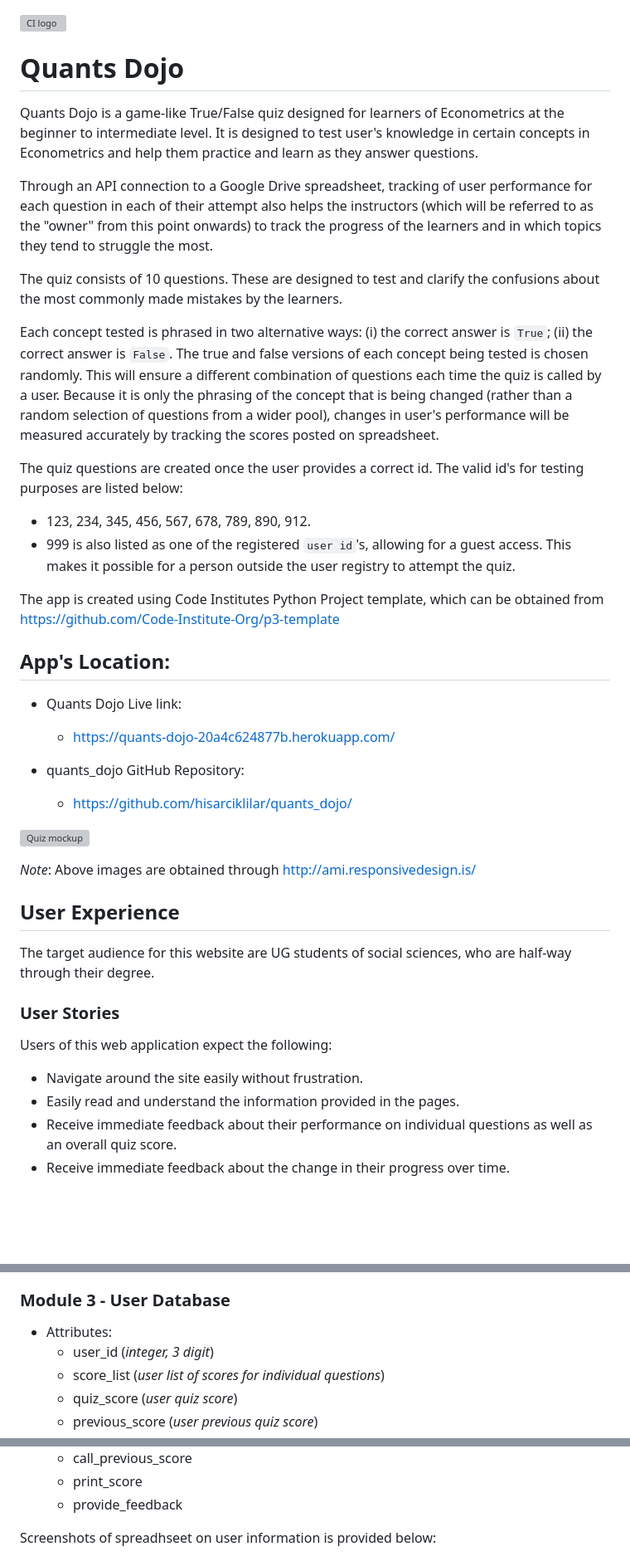
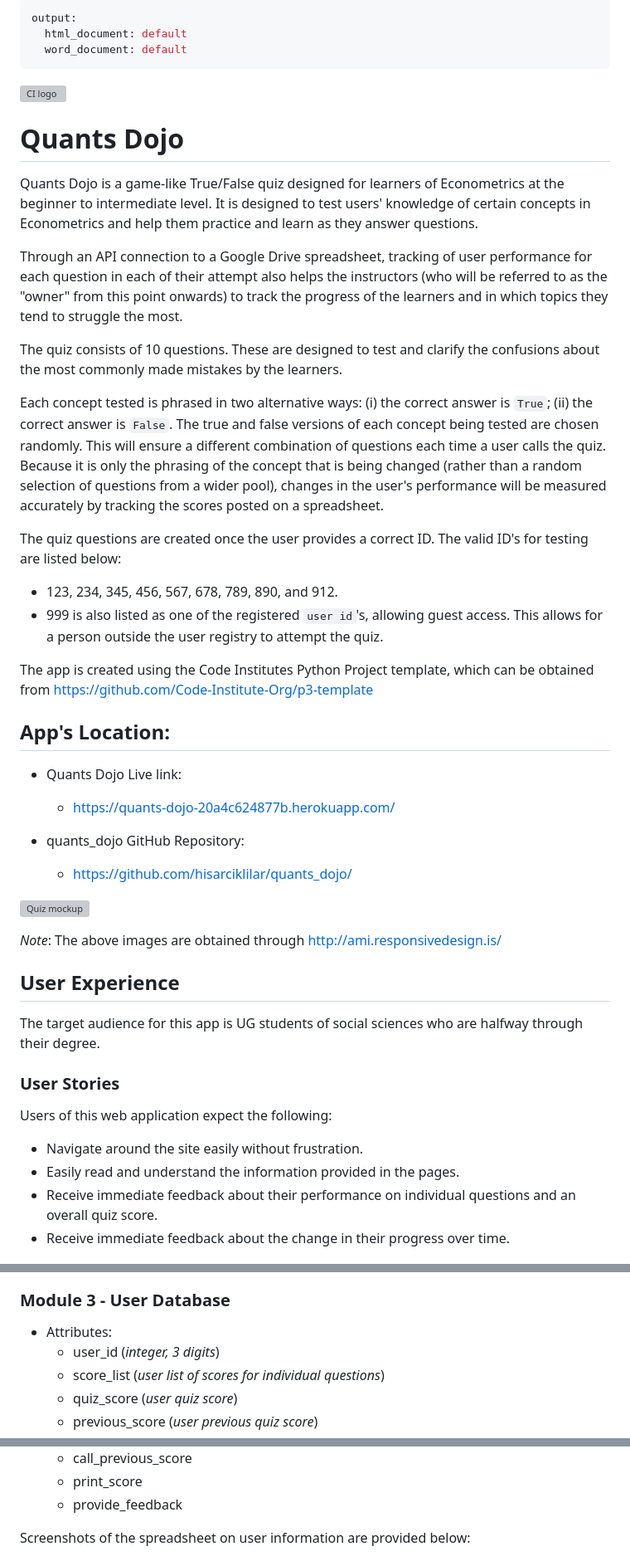
Before and after one commit to hisarciklilar/quants_dojo, a Markdown page: README.md, 3 parts joined by grey strips. Shown: that part at 83% size. Drawn GitHub-style; blank space fills up the shorter version; grey boxes are pictures that could not be loaded.

```diff
--- a/README.md
+++ b/README.md
@@ -1,20 +1,25 @@
+---
+output:
+  html_document: default
+  word_document: default
+---
 ![CI logo](https://codeinstitute.s3.amazonaws.com/fullstack/ci_logo_small.png)
 
 # Quants Dojo
 
-Quants Dojo is a game-like True/False quiz designed for learners of Econometrics at the beginner to intermediate level. It is designed to test user's knowledge in certain concepts in Econometrics and help them practice and learn as they answer questions.
+Quants Dojo is a game-like True/False quiz designed for learners of Econometrics at the beginner to intermediate level. It is designed to test users' knowledge of certain concepts in Econometrics and help them practice and learn as they answer questions.
 
-Through an API connection to a Google Drive spreadsheet, tracking of user performance for each question in each of their attempt also helps the instructors (which will be referred to as the "owner" from this point onwards) to track the progress of the learners and in which topics they tend to struggle the most.
+Through an API connection to a Google Drive spreadsheet, tracking of user performance for each question in each of their attempt also helps the instructors (who will be referred to as the "owner" from this point onwards) to track the progress of the learners and in which topics they tend to struggle the most.
 
 The quiz consists of 10 questions. These are designed to test and clarify the confusions about the most commonly made mistakes by the learners.
 
-Each concept tested is phrased in two alternative ways: (i) the correct answer is `True`; (ii) the correct answer is `False`. The true and false versions of each concept being tested is chosen randomly. This will ensure a different combination of questions each time the quiz is called by a user. Because it is only the phrasing of the concept that is being changed (rather than a random selection of questions from a wider pool), changes in user's performance will be measured accurately by tracking the scores posted on spreadsheet.
+Each concept tested is phrased in two alternative ways: (i) the correct answer is `True`; (ii) the correct answer is `False`. The true and false versions of each concept being tested are chosen randomly. This will ensure a different combination of questions each time a user calls the quiz. Because it is only the phrasing of the concept that is being changed (rather than a random selection of questions from a wider pool), changes in the user's performance will be measured accurately by tracking the scores posted on a spreadsheet.
 
-The quiz questions are created once the user provides a correct id. The valid id's for testing purposes are listed below:
-  - 123, 234, 345, 456, 567, 678, 789, 890, 912.
-  - 999 is also listed as one of the registered `user id`'s, allowing for a guest access. This makes it possible for a person outside the user registry to attempt the quiz.
+The quiz questions are created once the user provides a correct ID. The valid ID's for testing are listed below:
+  - 123, 234, 345, 456, 567, 678, 789, 890, and 912.
+  - 999 is also listed as one of the registered `user id`'s, allowing guest access. This allows for a person outside the user registry to attempt the quiz.
 
-The app is created using Code Institutes Python Project template, which can be obtained from <https://github.com/Code-Institute-Org/p3-template>
+The app is created using the Code Institutes Python Project template, which can be obtained from <https://github.com/Code-Institute-Org/p3-template>
 
 ## App's Location:
 
@@ -26,11 +31,11 @@ The app is created using Code Institutes Python Project template, which can be o
 
 ![Quiz mockup](./readme_assets/images/quiz_mockup.png)
 
-_Note_: Above images are obtained through http://ami.responsivedesign.is/
+_Note_: The above images are obtained through http://ami.responsivedesign.is/
 
 ## User Experience
 
-The target audience for this website are UG students of social sciences, who are half-way through their degree.
+The target audience for this app is UG students of social sciences who are halfway through their degree.
 
 ### User Stories
 
@@ -38,7 +43,7 @@ Users of this web application expect the following:
 
 - Navigate around the site easily without frustration.
 - Easily read and understand the information provided in the pages.
-- Receive immediate feedback about their performance on individual questions as well as an overall quiz score.
+- Receive immediate feedback about their performance on individual questions and an overall quiz score.
 - Receive immediate feedback about the change in their progress over time.
 
 ![Welcome screen](./readme_assets/images/welcome_screen.png)
@@ -127,7 +132,7 @@ This module performs operations in relation to running the quiz.
 ### Module 3 - User Database
 
 - Attributes:
-  - user_id (_integer, 3 digit_)
+  - user_id (_integer, 3 digits_)
   - score_list (_user list of scores for individual questions_)
   - quiz_score (_user quiz score_)
   - previous_score (_user previous quiz score_)
@@ -142,7 +147,7 @@ This module performs operations in relation to running the quiz.
   - print_score
   - provide_feedback
 
-Screenshots of spreadhseet on user information is provided below:
+Screenshots of the spreadsheet on user information are provided below:
 
 ![User List](./readme_assets/images/quants_dojo_user_list.png)
 ![Quiz Response](./readme_assets/images/quants_dojo_quiz_response.png)
```
Also changed, not shown: other parts of README.md (+84 -78 lines).
